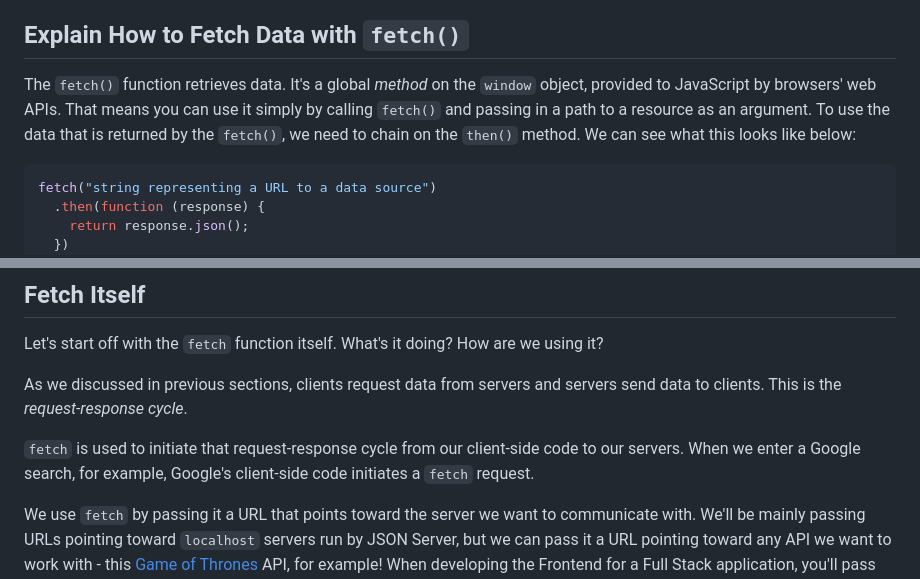
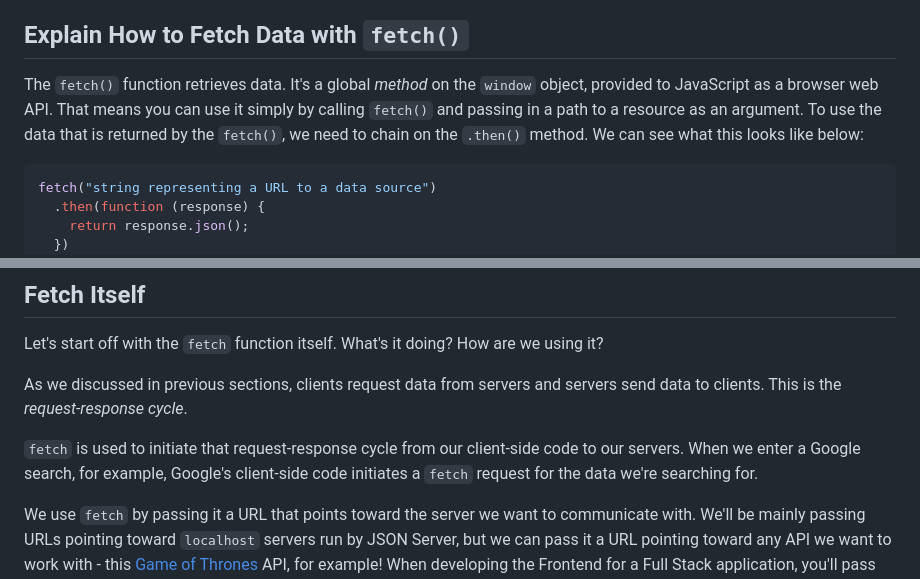
Before and after one commit to learn-co-curriculum/phase-1-using-fetch, a Markdown page: README.md, 2 parts joined by grey strips. GitHub-like rendering.

Commit message:
minor wording touch-ups

````diff
--- a/README.md
+++ b/README.md
@@ -62,10 +62,10 @@ additional data _after_ information is presented to the user.
 ## Explain How to Fetch Data with `fetch()`
 
 The `fetch()` function retrieves data. It's a global _method_ on the `window`
-object, provided to JavaScript by browsers' web APIs. That means you can use it
+object, provided to JavaScript as a browser web API. That means you can use it
 simply by calling `fetch()` and passing in a path to a resource as an argument.
 To use the data that is returned by the `fetch()`, we need to chain on the
-`then()` method. We can see what this looks like below:
+`.then()` method. We can see what this looks like below:
 
 ```js
 fetch("string representing a URL to a data source")
@@ -91,7 +91,7 @@ servers send data to clients. This is the _request-response cycle_.
 
 `fetch` is used to initiate that request-response cycle from our client-side
 code to our servers. When we enter a Google search, for example, Google's
-client-side code initiates a `fetch` request.
+client-side code initiates a `fetch` request for the data we're searching for.
 
 We use `fetch` by passing it a URL that points toward the server we want to
 communicate with. We'll be mainly passing URLs pointing toward `localhost`
````
